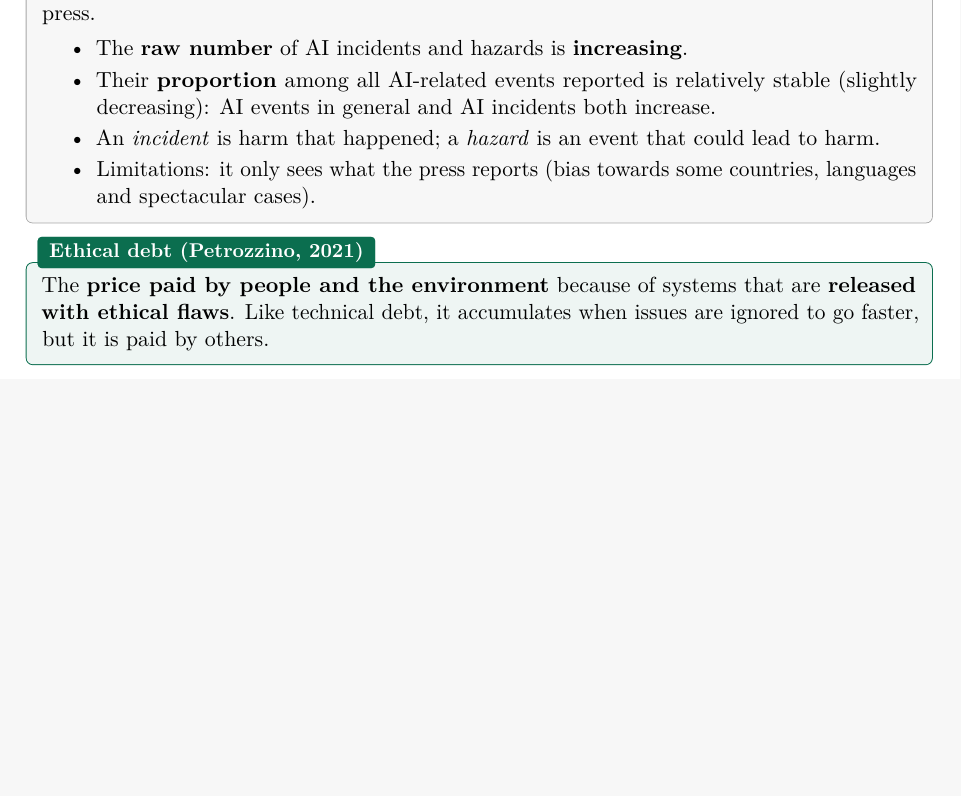
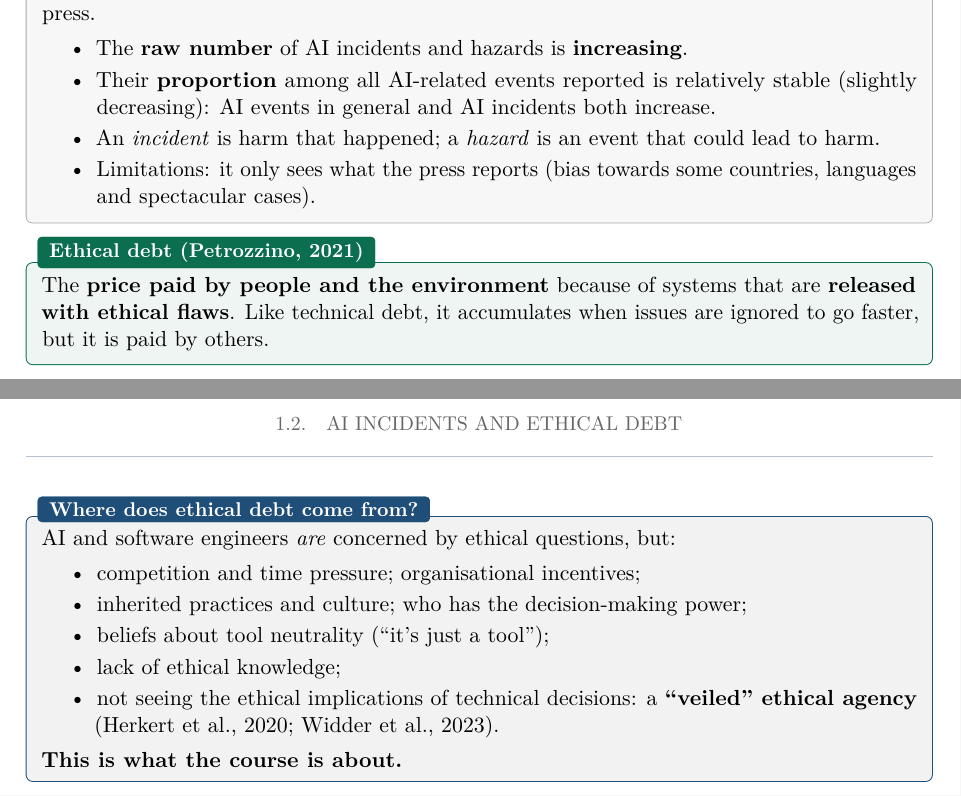
Before and after one commit to AlphaXT38G/notes_ba5, a LaTeX book (respsoft/course.tex): part of page 5 of 5 before the commit and two parts of pages 5 and 6 of 6 after it, the two joined at a grey line, cut so that both start at the same text, the shorter picture padded with empty space. Compiled offline with pdfLaTeX.

Commit message:
feat(respsoft): add the AI incidents and ethical debt properties
Co-Authored-By: Claude Opus 5.5 <noreply@anthropic.com>

```diff
--- a/respsoft/course.tex
+++ b/respsoft/course.tex
@@ -145,4 +145,17 @@ The \textbf{price paid by people and the environment} because of systems that ar
 ignored to go faster, but it is paid by others.
 \end{defnbox}
 
+\begin{propbox}[title={Where does ethical debt come from?}]
+AI and software engineers \emph{are} concerned by ethical questions, but:
+\begin{itemize}
+  \item competition and time pressure; organisational incentives;
+  \item inherited practices and culture; who has the decision-making power;
+  \item beliefs about tool neutrality (``it's just a tool'');
+  \item lack of ethical knowledge;
+  \item not seeing the ethical implications of technical decisions: a \textbf{``veiled''
+        ethical agency} (Herkert et al., 2020; Widder et al., 2023).
+\end{itemize}
+\textbf{This is what the course is about.}
+\end{propbox}
+
 \end{document}
```
